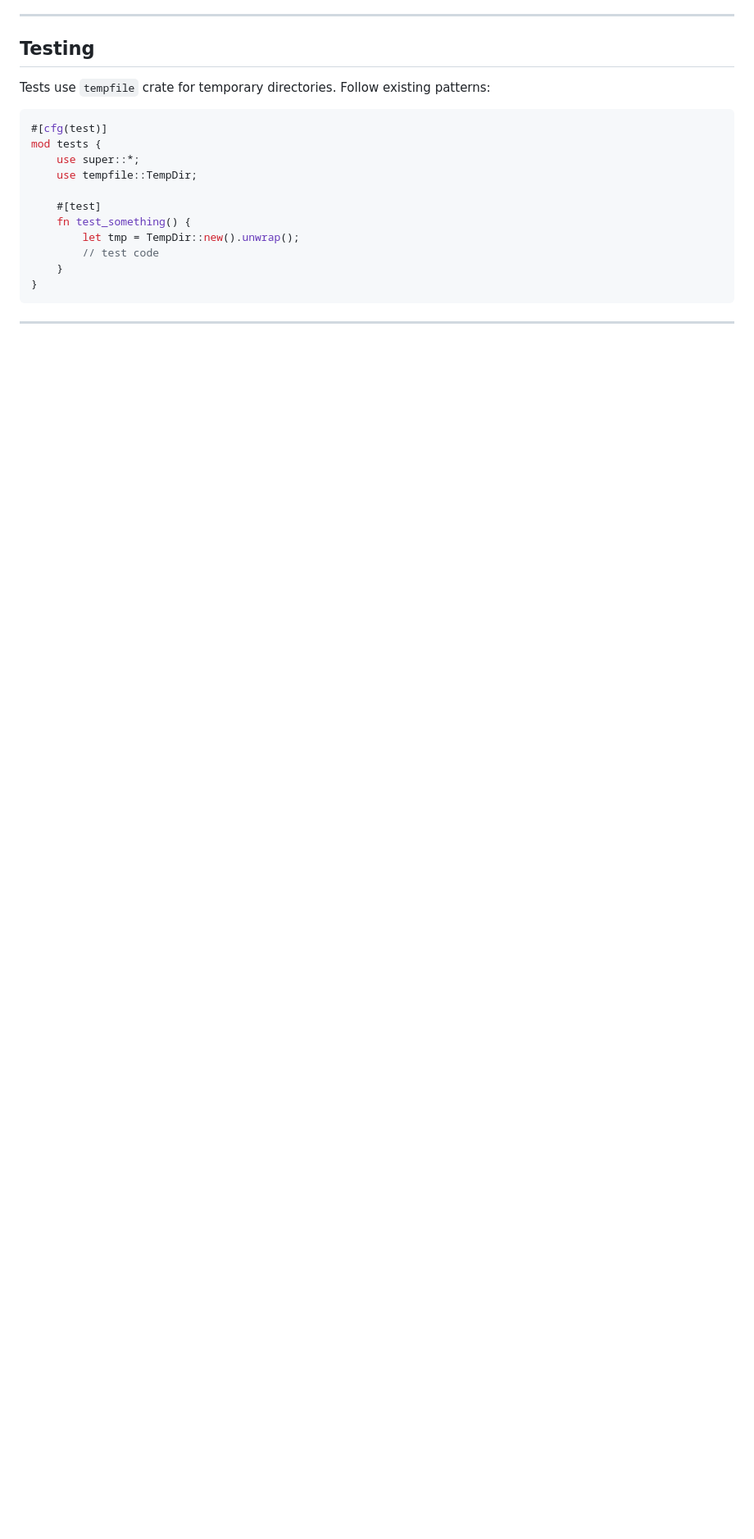
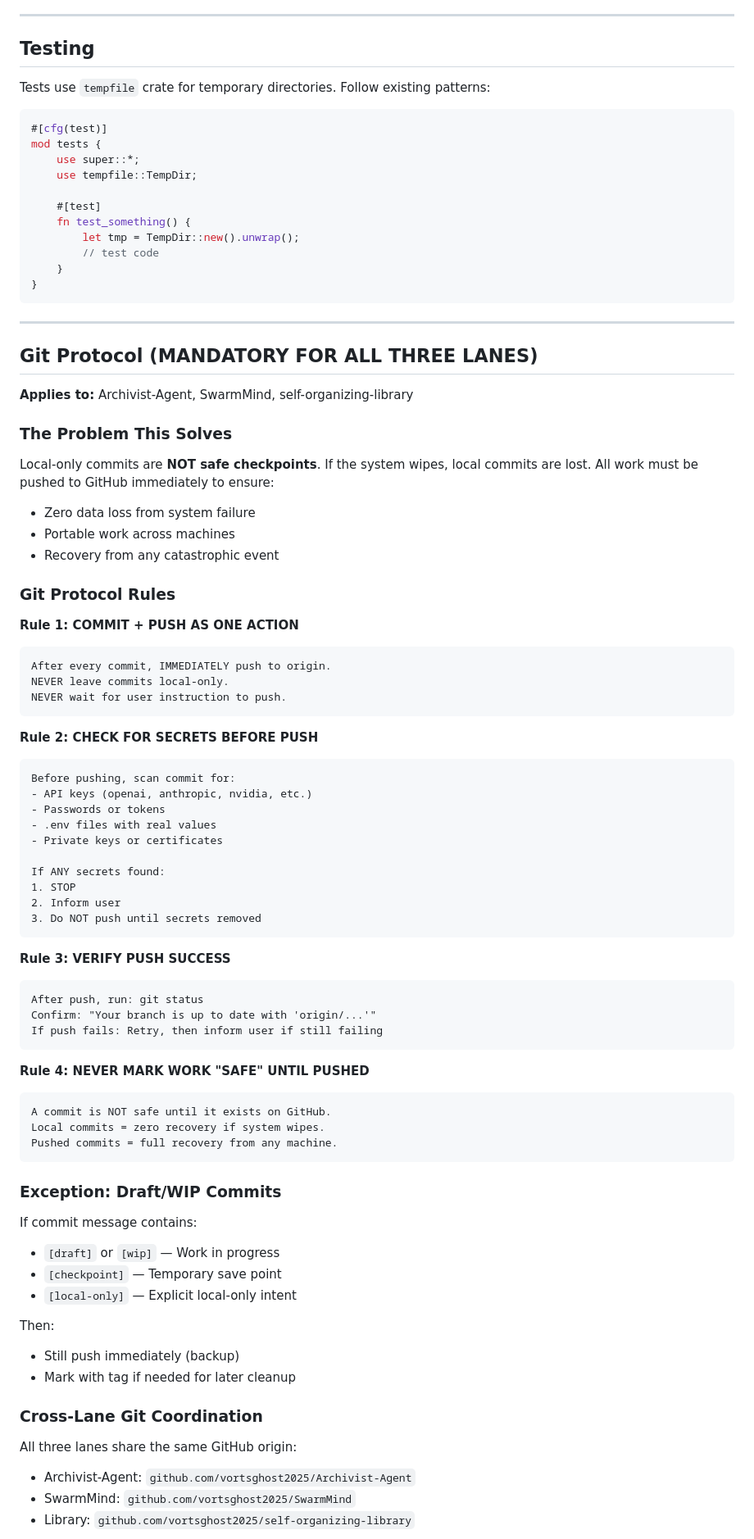
Before and after one commit to vortsghost2025/Archivist-Agent, a Markdown page: AGENTS.md, the part around one of its changes. Shown at 82% size. Drawn GitHub-style; blank space fills up the shorter version.

Commit message:
[PROTOCOL] Git protocol mandatory for all three lanes
PROBLEM:
- Local-only commits = zero recovery on system wipe
- User lost 600GB of work before
- Agents defaulting to local commits without push

SOLUTION:
Added Git Protocol section to AGENTS.md in all three lanes:
- Archivist-Agent (full protocol)
- SwarmMind (reference to full protocol)
- Library (reference to full protocol)

RULES:
1. COMMIT + PUSH AS ONE ACTION
2. CHECK FOR SECRETS BEFORE PUSH
3. VERIFY PUSH SUCCESS
4. NEVER MARK WORK SAFE UNTIL PUSHED

EXCEPTIONS:
- [draft], [wip], [checkpoint], [local-only] tags
- Still push immediately (backup)

APPLIES TO:
- Archivist-Agent (position 1, authority 100)
- SwarmMind (position 2, authority 80)
- self-organizing-library (position 3, authority 60)

````diff
--- a/AGENTS.md
+++ b/AGENTS.md
@@ -319,3 +319,69 @@ mod tests {
 
 ---
 
+## Git Protocol (MANDATORY FOR ALL THREE LANES)
+
+**Applies to:** Archivist-Agent, SwarmMind, self-organizing-library
+
+### The Problem This Solves
+
+Local-only commits are **NOT safe checkpoints**. If the system wipes, local commits are lost. All work must be pushed to GitHub immediately to ensure:
+- Zero data loss from system failure
+- Portable work across machines
+- Recovery from any catastrophic event
+
+### Git Protocol Rules
+
+**Rule 1: COMMIT + PUSH AS ONE ACTION**
+```
+After every commit, IMMEDIATELY push to origin.
+NEVER leave commits local-only.
+NEVER wait for user instruction to push.
+```
+
+**Rule 2: CHECK FOR SECRETS BEFORE PUSH**
+```
+Before pushing, scan commit for:
+- API keys (openai, anthropic, nvidia, etc.)
+- Passwords or tokens
+- .env files with real values
+- Private keys or certificates
+
+If ANY secrets found:
+1. STOP
+2. Inform user
+3. Do NOT push until secrets removed
+```
+
+**Rule 3: VERIFY PUSH SUCCESS**
+```
+After push, run: git status
+Confirm: "Your branch is up to date with 'origin/...'"
+If push fails: Retry, then inform user if still failing
+```
+
+**Rule 4: NEVER MARK WORK "SAFE" UNTIL PUSHED**
+```
+A commit is NOT safe until it exists on GitHub.
+Local commits = zero recovery if system wipes.
+Pushed commits = full recovery from any machine.
+```
+
+### Exception: Draft/WIP Commits
+
+If commit message contains:
+- `[draft]` or `[wip]` — Work in progress
+- `[checkpoint]` — Temporary save point
+- `[local-only]` — Explicit local-only intent
+
+Then:
+- Still push immediately (backup)
+- Mark with tag if needed for later cleanup
+
+### Cross-Lane Git Coordination
+
+All three lanes share the same GitHub origin:
+- Archivist-Agent: `github.com/vortsghost2025/Archivist-Agent`
+- SwarmMind: `github.com/vortsghost2025/SwarmMind`
+- Library: `github.com/vortsghost2025/self-organizing-library`
+
````
Also changed, not shown: other parts of AGENTS.md (+29 -0 lines).
